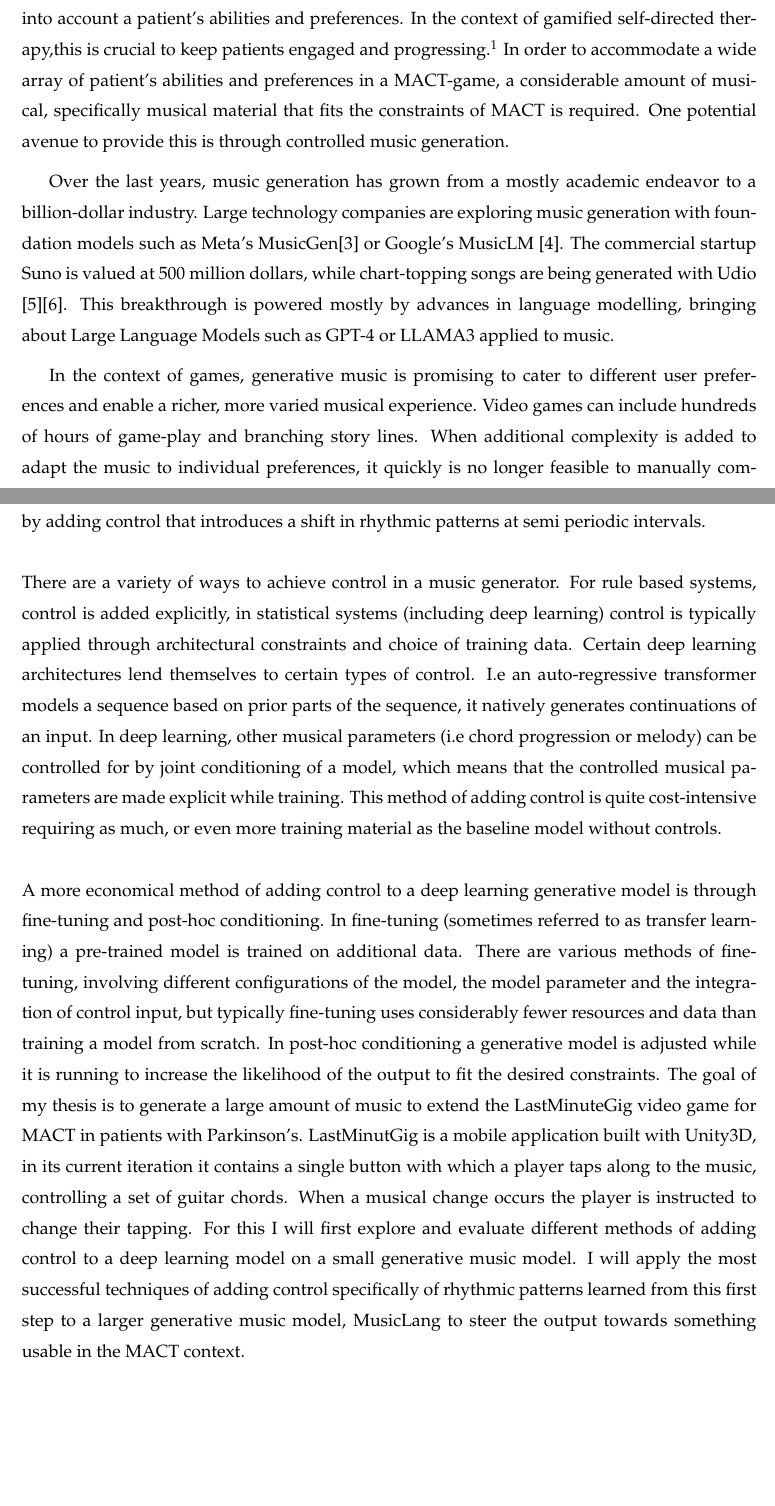
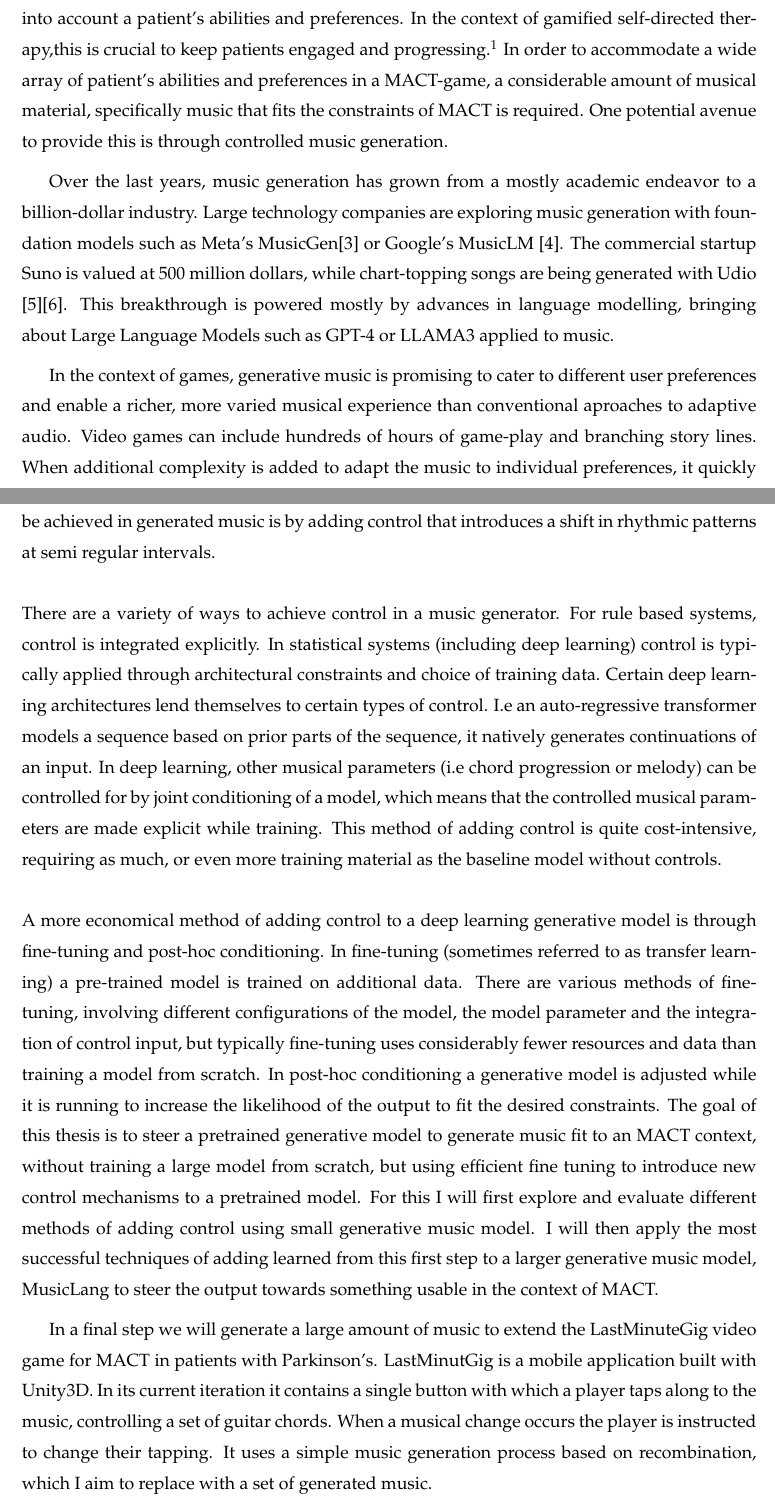
Before and after one commit to efraimdahl/weblatex, a LaTeX thesis (main.tex, which reads BODY/1_introduction.tex): two parts of pages 4 and 5 of 41, joined at a grey line, cut so that both start at the same text, the shorter picture padded with empty space. Compiled offline with pdfLaTeX.

Commit message:
improved introduction

```diff
--- a/BODY/1_introduction.tex
+++ b/BODY/1_introduction.tex
@@ -7,13 +7,14 @@
 \label{chap:intro}
 \pagestyle{fancy}
 
-Music is a cornerstone in modern video games. Music evokes emotional responses, triggers memories, can direct attention and improve immersion and the overall experience of a game. Yet, it is not uncommon for players to become disengaged from the game music, often due to excessive repetition or simply different personal preferences.\cite{Rogers_Weber_2019} This can be a problem in “serious” games for therapeutic use such as “Last Minute Gig” a gamified Musical Attention Control Training (MACT) application, aimed to improve attention control in patients with Parkinson’s disease \cite{Chalkiadakis_2022}. Ideally MACT is a personalized experience with dynamic adjustments taking into account a patient's abilities and preferences. In the context of gamified self-directed therapy,this is crucial to keep patients engaged and progressing.\footnote{This type of therapy is not aimed at replacing traditional guided therapy. Ideally it is used as supplement, and may provide relief in situations where traditional therapy is not immediatly available} In order to accommodate a wide array of patient's abilities and preferences in a MACT-game, a considerable amount of musical, specifically musical material that fits the constraints of MACT is required. One potential avenue to provide this is through controlled music generation.
+Music is a cornerstone in modern video games. Music evokes emotional responses, triggers memories, can direct attention and improve immersion and the overall experience of a game. Yet, it is not uncommon for players to become disengaged from the game music, often due to excessive repetition or simply different personal preferences.\cite{Rogers_Weber_2019} This can be a problem in serious games for therapeutic use such as “Last Minute Gig” a gamified Musical Attention Control Training (MACT) application, aimed to improve attention control in patients with Parkinson’s disease \cite{Chalkiadakis_2022}. Ideally MACT is a personalized experience with dynamic adjustments taking into account a patient's abilities and preferences. In the context of gamified self-directed therapy,this is crucial to keep patients engaged and progressing.\footnote{This type of therapy is not aimed at replacing traditional guided therapy. Ideally it is used as supplement, and may provide relief in situations where traditional therapy is not immediatly available} In order to accommodate a wide array of patient's abilities and preferences in a MACT-game, a considerable amount of musical material, specifically music that fits the constraints of MACT is required. One potential avenue to provide this is through controlled music generation.
 
 Over the last years, music generation has grown from a mostly academic endeavor to a billion-dollar industry. Large technology companies are exploring music generation with foundation models such as Meta’s MusicGen\cite{copet2023simple} or Google’s MusicLM
 \cite{Agostinelli_Denk_Borsos_Engel_Verzetti_Caillon_Huang_Jansen_Roberts_Tagliasacchi_et_al._2023}. The commercial startup Suno is valued at 500 million dollars, while chart-topping songs are being generated with Udio \cite{Ferdinand_Meyen_2024}\cite{Stassen_2024}. This breakthrough is powered mostly by advances in language modelling, bringing about Large Language Models such as GPT-4 or LLAMA3 applied to music.
 
-In the context of games, generative music is promising to cater to different user preferences and enable a richer, more varied musical experience. Video games can include hundreds of hours of game-play and branching story lines. When additional complexity is added to adapt the music to individual preferences, it quickly is no longer feasible to manually compose unique music to fit all scenarios. Especially in more resource constrained applications such as games for therapeutic use, generated music can offer an avenue to provide a large variety of music that can improve user engagement, and ultimately the effect of the intervention.
-One of the key components of a successful generative model is control. In music generation control could be a text-description, information about genre, style or instrumentation. Control can also include fine-grained musical parameters such as a melody, chord progression or musical structure. Generative models can often be controlled with human-composed music, where the provided music is continued, interpolated between or inpainted (generating accompaniments, melodies, or additional musical lines). In LastMinuteGig\cite{Chalkiadakis_2022} the music periodically provides stimuli, a noticeable change in the music, based on which the user changes their playing, specifically their rhythm. One way this stimulus could be achieved in generated music is by adding control that introduces a shift in rhythmic patterns at semi periodic intervals. \\\\
-There are a variety of ways to achieve control in a music generator. For rule based systems, control is added explicitly, in statistical systems (including deep learning) control is typically applied through architectural constraints and choice of training data. Certain deep learning architectures lend themselves to certain types of control. I.e an auto-regressive transformer models a sequence based on prior parts of the sequence, it natively generates continuations of an input. In deep learning, other musical parameters (i.e chord progression or melody) can be controlled for  by joint conditioning of a model, which means that the controlled musical parameters are made explicit while training. This method of adding control is quite cost-intensive requiring as much, or even more training material as the baseline model without controls. \\\\
-A more economical method of adding control to a deep learning generative model is through fine-tuning and post-hoc conditioning. In fine-tuning (sometimes referred to as transfer learning) a pre-trained model is trained on additional data. There are various methods of fine-tuning, involving different configurations of the model, the model parameter and  the integration of control input, but typically fine-tuning uses considerably fewer resources and data than training a model from scratch. In post-hoc conditioning a generative model is adjusted while it is running to increase the likelihood of the output to fit the desired constraints.
-The goal of my thesis is to generate a large amount of music to extend the LastMinuteGig video game for MACT in patients with Parkinson's. LastMinutGig is a mobile application built with Unity3D, in its current iteration it contains a single button with which a player taps along to the music, controlling a set of guitar chords. When a musical change occurs the player is instructed to change their tapping. For this I will first explore and evaluate different methods of adding control to a deep learning model on a small generative music model. I will apply the most successful techniques of adding control specifically of rhythmic patterns learned from this first step to a larger generative music model, MusicLang to steer the output towards something usable in the MACT context.
+In the context of games, generative music is promising to cater to different user preferences and enable a richer, more varied musical experience than conventional aproaches to adaptive audio. Video games can include hundreds of hours of game-play and branching story lines. When additional complexity is added to adapt the music to individual preferences, it quickly is no longer feasible to manually compose unique music to fit all scenarios. Especially in more resource constrained applications such as games for therapeutic use, generated music can offer an avenue to provide a large variety of music that can improve user engagement, and ultimately the effect of the intervention.
+One of the key components of a successful generative model is control. In music generation control could be a text-description, information about genre, style or instrumentation. Control can also include fine-grained musical parameters such as a melody, chord progression or musical structure. Generative models can often be controlled with human-composed music, where the provided music is continued, interpolated between or inpainted (generating accompaniments, melodies, or additional musical lines). In LastMinuteGig\cite{Chalkiadakis_2022} the music periodically provides stimuli, a noticeable change in the music, based on which the user changes their playing, specifically their rhythm. One way this stimulus could be achieved in generated music is by adding control that introduces a shift in rhythmic patterns at semi regular intervals. \\\\
+There are a variety of ways to achieve control in a music generator. For rule based systems, control is integrated explicitly. In statistical systems (including deep learning) control is typically applied through architectural constraints and choice of training data. Certain deep learning architectures lend themselves to certain types of control. I.e an auto-regressive transformer models a sequence based on prior parts of the sequence, it natively generates continuations of an input. In deep learning, other musical parameters (i.e chord progression or melody) can be controlled for  by joint conditioning of a model, which means that the controlled musical parameters are made explicit while training. This method of adding control is quite cost-intensive, requiring as much, or even more training material as the baseline model without controls. \\\\
+A more economical method of adding control to a deep learning generative model is through fine-tuning and post-hoc conditioning. In fine-tuning (sometimes referred to as transfer learning) a pre-trained model is trained on additional data. There are various methods of fine-tuning, involving different configurations of the model, the model parameter and  the integration of control input, but typically fine-tuning uses considerably fewer resources and data than training a model from scratch. In post-hoc conditioning a generative model is adjusted while it is running to increase the likelihood of the output to fit the desired constraints. The goal of this thesis is to steer a pretrained generative model to generate music fit to an MACT context, without training a large model from scratch, but using efficient fine tuning to introduce new control mechanisms to a pretrained model. For this I will first explore and evaluate different methods of adding control using small generative music model. I will then apply the most successful techniques of adding learned from this first step to a larger generative music model, MusicLang to steer the output towards something usable in the context of MACT.
+
+In a final step we will generate a large amount of music to extend the LastMinuteGig video game for MACT in patients with Parkinson's. LastMinutGig is a mobile application built with Unity3D. In its current iteration it contains a single button with which a player taps along to the music, controlling a set of guitar chords. When a musical change occurs the player is instructed to change their tapping. It uses a simple music generation process based on recombination, which I aim to replace with a set of generated music.
```
Also changed, not shown: PDF/main.pdf, 9 other files.
